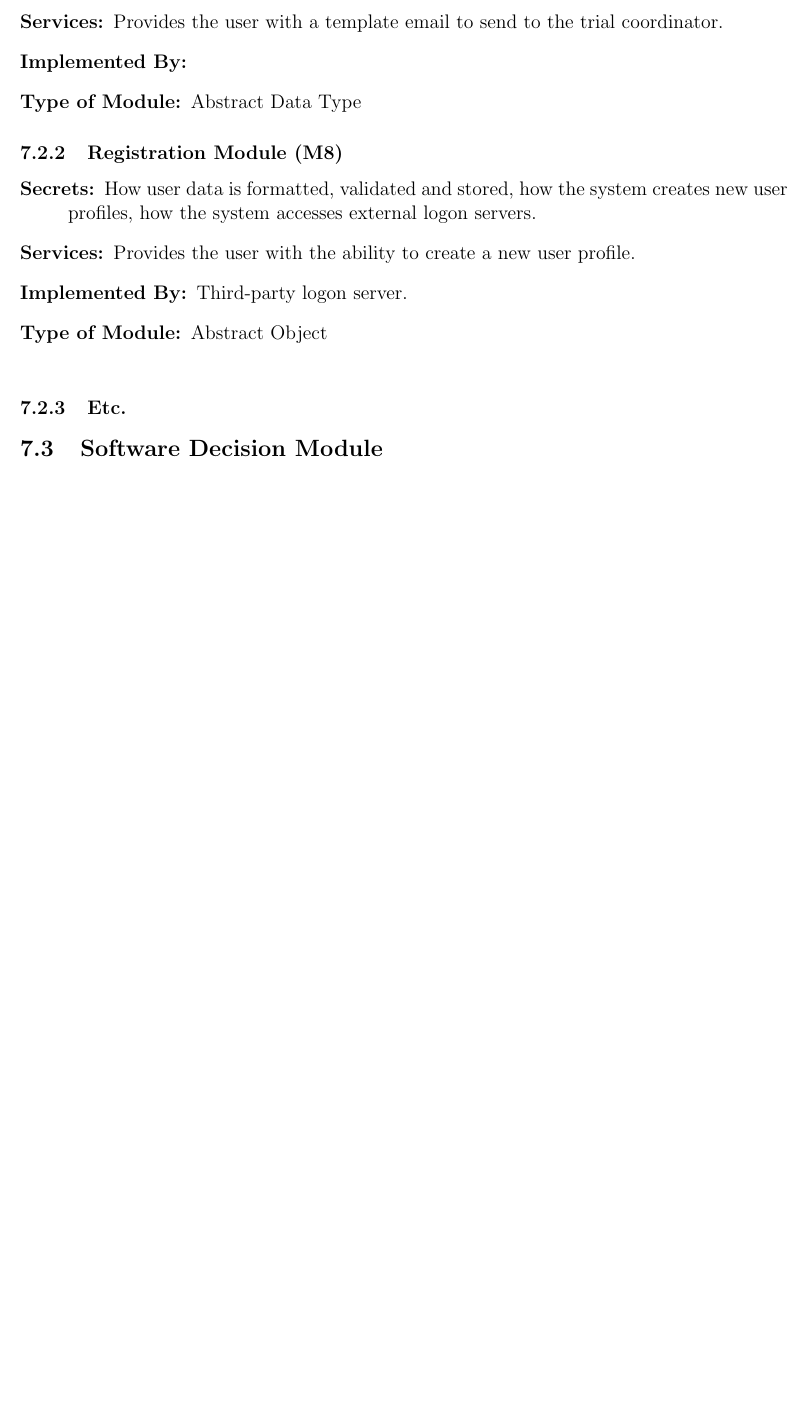
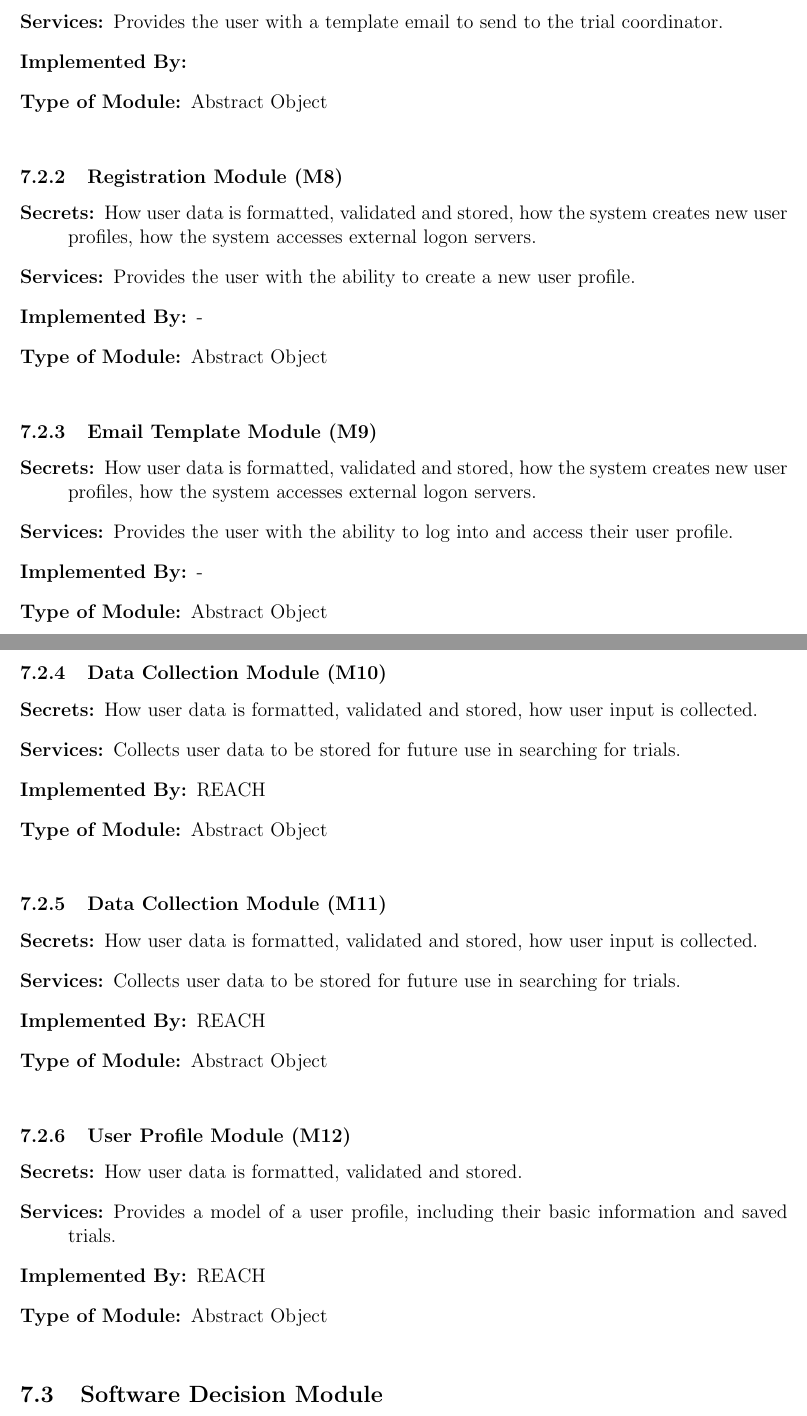
Before and after one commit to davimang/REACH, a LaTeX document (docs/Design/SoftArchitecture/MG.tex): part of page 10 of 13 before the commit and two parts of pages 10 and 11 of 14 after it, the two joined at a grey line, cut so that both start at the same text, the shorter picture padded with empty space. Compiled offline with pdfLaTeX.

Commit message:
added M9-M12, updated the "implemented by" for M4-M8

```diff
--- a/docs/Design/SoftArchitecture/MG.tex
+++ b/docs/Design/SoftArchitecture/MG.tex
@@ -318,18 +318,48 @@ to be implemented.
 \item[Secrets:] Format of the email template.
 \item[Services:] Provides the user with a template email to send to the trial coordinator.
 \item[Implemented By:]
-\item[Type of Module:] Abstract Data Type
+\item[Type of Module:] Abstract Object \\
 \end{description}
 
 \subsubsection{Registration Module (M8)}
 \begin{description}
 \item[Secrets:] How user data is formatted, validated and stored, how the system creates new user profiles, how the system accesses external logon servers.
 \item[Services:] Provides the user with the ability to create a new user profile.
-\item[Implemented By:] Third-party logon server.
+\item[Implemented By:] -
 \item[Type of Module:] Abstract Object \\
 \end{description}
 
-\subsubsection{Etc.}
+\subsubsection{Email Template Module (M9)}
+\begin{description}
+\item[Secrets:] How user data is formatted, validated and stored, how the system creates new user profiles, how the system accesses external logon servers.
+\item[Services:] Provides the user with the ability to log into and access their user profile.
+\item[Implemented By:] -
+\item[Type of Module:] Abstract Object \\
+\end{description}
+
+\subsubsection{Data Collection Module (M10)}
+\begin{description}
+\item[Secrets:] How user data is formatted, validated and stored, how user input is collected.
+\item[Services:] Collects user data to be stored for future use in searching for trials.
+\item[Implemented By:] REACH
+\item[Type of Module:] Abstract Object \\
+\end{description}
+
+\subsubsection{Data Collection Module (M11)}
+\begin{description}
+\item[Secrets:] How user data is formatted, validated and stored, how user input is collected.
+\item[Services:] Collects user data to be stored for future use in searching for trials.
+\item[Implemented By:] REACH
+\item[Type of Module:] Abstract Object \\
+\end{description}
+
+\subsubsection{User Profile Module (M12)}
+\begin{description}
+\item[Secrets:] How user data is formatted, validated and stored.
+\item[Services:] Provides a model of a user profile, including their basic information and saved trials.
+\item[Implemented By:] REACH
+\item[Type of Module:] Abstract Object \\
+\end{description}
 
 
 \subsection{Software Decision Module}
```
Also changed, not shown: docs/Design/SoftArchitecture/MG.pdf, docs/Design/SoftArchitecture/MG.tex (6 more changed lines).
